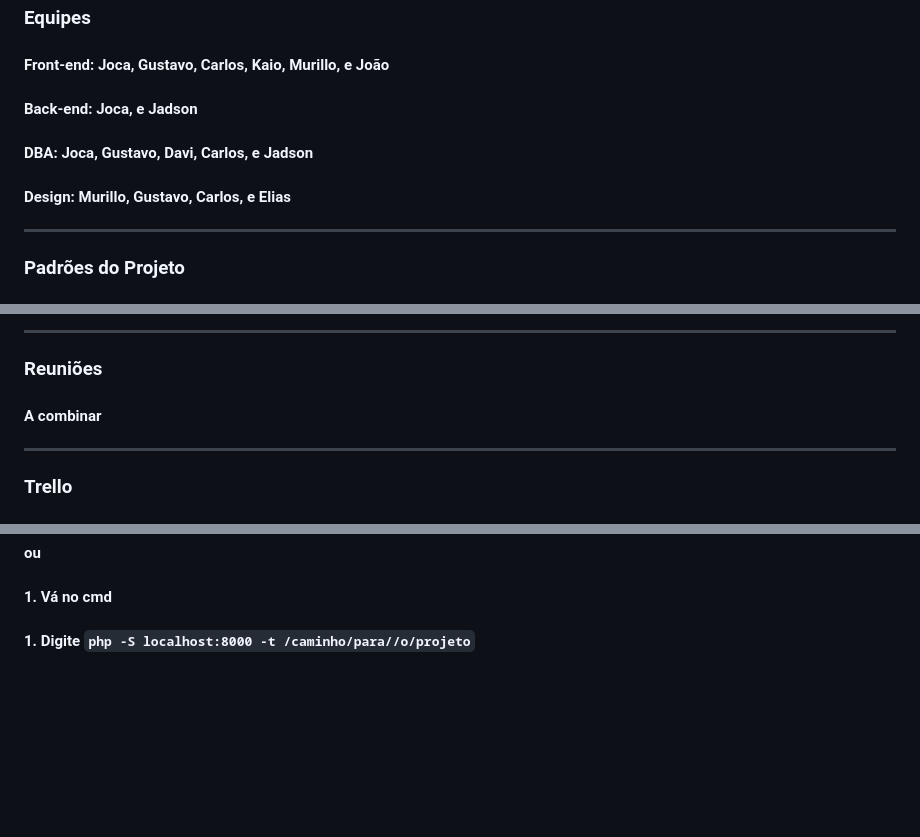
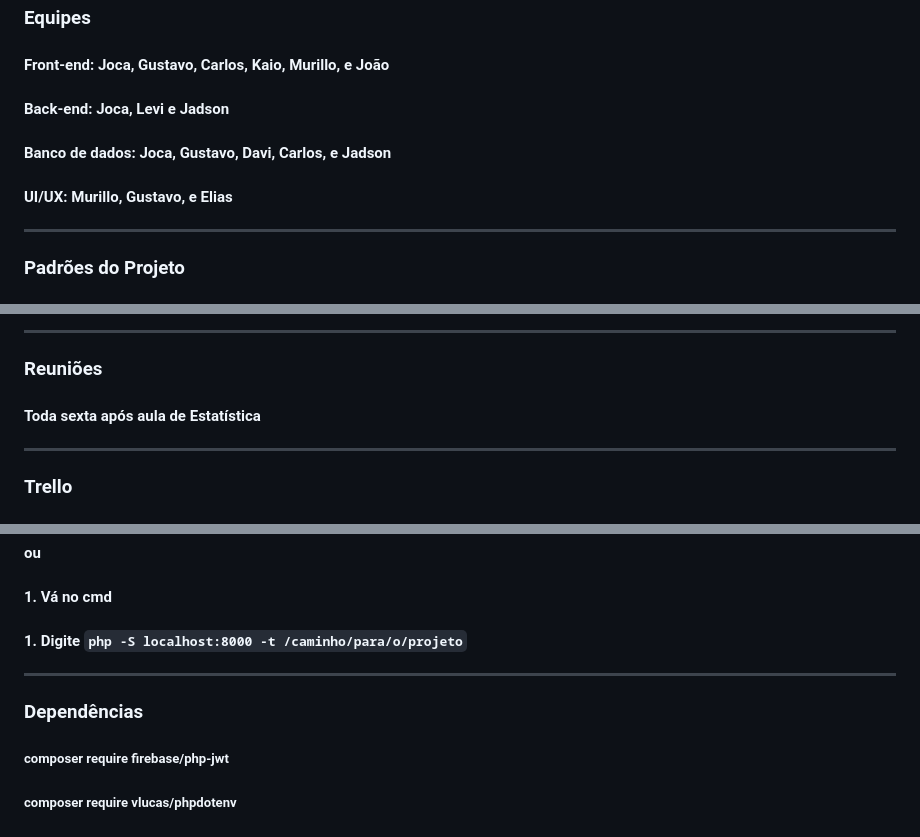
Before and after one commit to Namibo06/fila-facil, a Markdown page: README.md, 3 parts joined by grey strips. GitHub-like rendering; blank space fills up the shorter version.

Commit message:
feat: added shared

```diff
--- a/README.md
+++ b/README.md
@@ -91,9 +91,9 @@
 ### Equipes
 
 #### Front-end: Joca, Gustavo, Carlos, Kaio, Murillo, e João
-#### Back-end: Joca, e Jadson
-#### DBA: Joca, Gustavo, Davi, Carlos, e Jadson
-#### Design: Murillo, Gustavo, Carlos, e Elias
+#### Back-end: Joca, Levi e Jadson
+#### Banco de dados: Joca, Gustavo, Davi, Carlos, e Jadson
+#### UI/UX: Murillo, Gustavo, e Elias
 
 ------------------------
 
@@ -108,7 +108,7 @@
 ------------------------
 
 ### Reuniões
-#### A combinar
+#### Toda sexta após aula de Estatística
 
 ------------------------
 
@@ -196,4 +196,10 @@
 #### 3. Digite ``php -S localhost:8000``
 #### ou
 #### 1. Vá no cmd
-#### 1. Digite ``php -S localhost:8000 -t /caminho/para//o/projeto``
+#### 1. Digite ``php -S localhost:8000 -t /caminho/para/o/projeto``
+
+---------------------
+
+### Dependências
+##### composer require firebase/php-jwt
+##### composer require vlucas/phpdotenv
```
